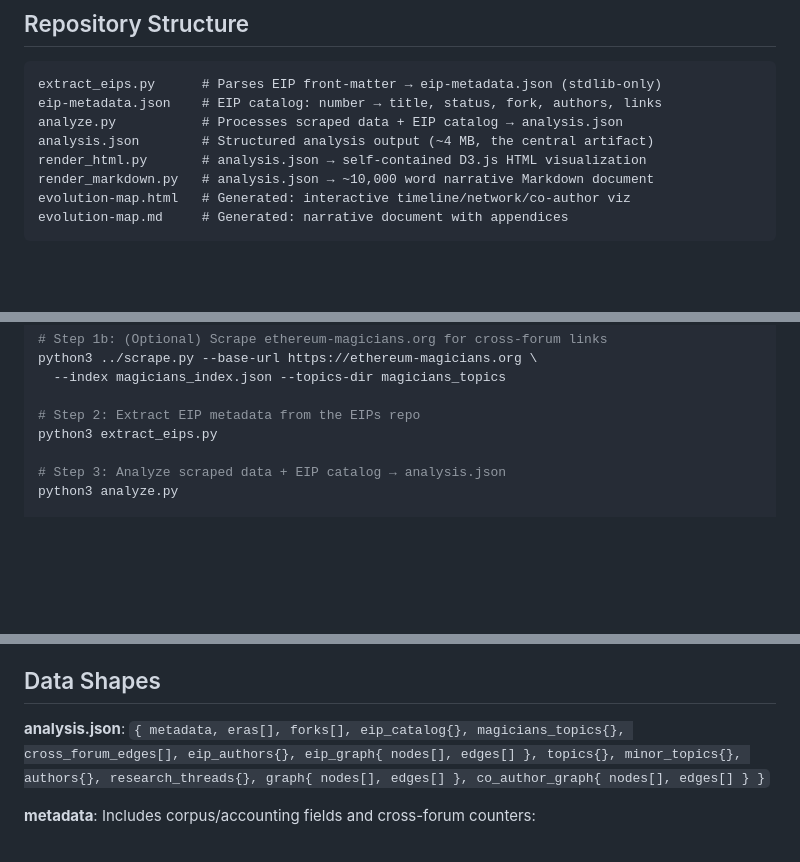
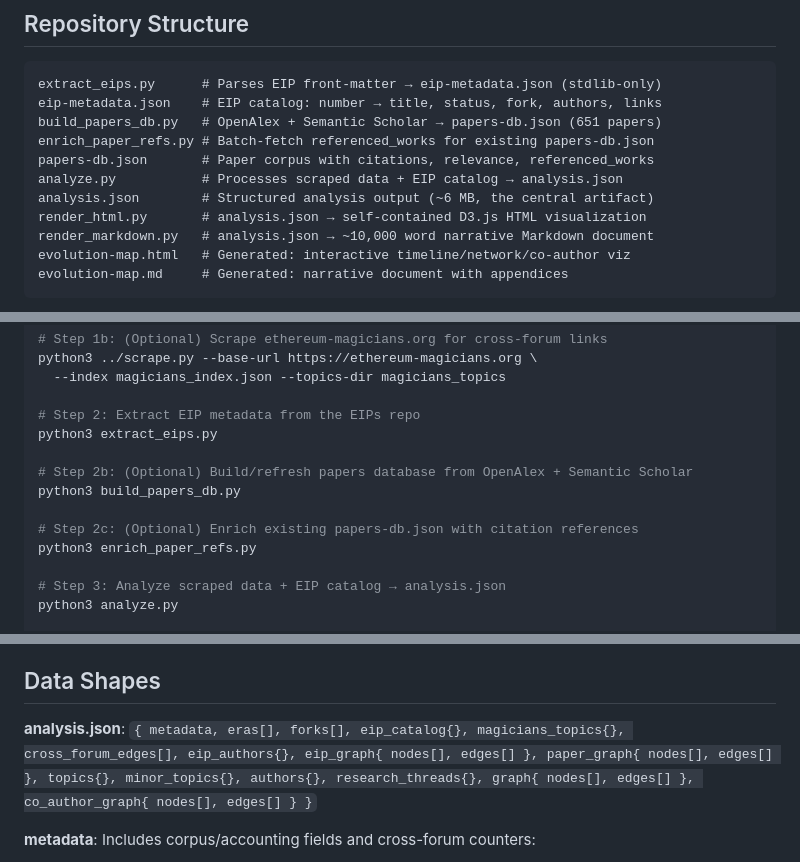
Before and after one commit to fradamt/evolution-map, a Markdown page: CLAUDE.md, 3 parts joined by grey strips. Drawn GitHub-style; blank space fills up the shorter version.

Commit message:
Update CLAUDE.md with paper citation graph documentation
Co-Authored-By: Claude Opus 4.6 <noreply@anthropic.com>

````diff
--- a/CLAUDE.md
+++ b/CLAUDE.md
@@ -18,8 +18,11 @@ An analysis pipeline over a scraped archive of **ethresear.ch** (Ethereum's Disc
 ```
 extract_eips.py      # Parses EIP front-matter → eip-metadata.json (stdlib-only)
 eip-metadata.json    # EIP catalog: number → title, status, fork, authors, links
+build_papers_db.py   # OpenAlex + Semantic Scholar → papers-db.json (651 papers)
+enrich_paper_refs.py # Batch-fetch referenced_works for existing papers-db.json
+papers-db.json       # Paper corpus with citations, relevance, referenced_works
 analyze.py           # Processes scraped data + EIP catalog → analysis.json
-analysis.json        # Structured analysis output (~4 MB, the central artifact)
+analysis.json        # Structured analysis output (~6 MB, the central artifact)
 render_html.py       # analysis.json → self-contained D3.js HTML visualization
 render_markdown.py   # analysis.json → ~10,000 word narrative Markdown document
 evolution-map.html   # Generated: interactive timeline/network/co-author viz
@@ -50,6 +53,12 @@ python3 ../scrape.py --base-url https://ethereum-magicians.org \
 
 # Step 2: Extract EIP metadata from the EIPs repo
 python3 extract_eips.py
+
+# Step 2b: (Optional) Build/refresh papers database from OpenAlex + Semantic Scholar
+python3 build_papers_db.py
+
+# Step 2c: (Optional) Enrich existing papers-db.json with citation references
+python3 enrich_paper_refs.py
 
 # Step 3: Analyze scraped data + EIP catalog → analysis.json
 python3 analyze.py
@@ -111,7 +120,7 @@ All EIP authors are treated equally — no distinction between first-author and
 
 ## Data Shapes
 
-**analysis.json**: `{ metadata, eras[], forks[], eip_catalog{}, magicians_topics{}, cross_forum_edges[], eip_authors{}, eip_graph{ nodes[], edges[] }, topics{}, minor_topics{}, authors{}, research_threads{}, graph{ nodes[], edges[] }, co_author_graph{ nodes[], edges[] } }`
+**analysis.json**: `{ metadata, eras[], forks[], eip_catalog{}, magicians_topics{}, cross_forum_edges[], eip_authors{}, eip_graph{ nodes[], edges[] }, paper_graph{ nodes[], edges[] }, topics{}, minor_topics{}, authors{}, research_threads{}, graph{ nodes[], edges[] }, co_author_graph{ nodes[], edges[] } }`
 
 **metadata**: Includes corpus/accounting fields and cross-forum counters:
 - `total_topics`, `scraped_topics`, `excluded_topics`, `excluded_by_category`, `excluded_by_title`, `included`
````
Also changed, not shown: other parts of CLAUDE.md (+3 -0 lines).
